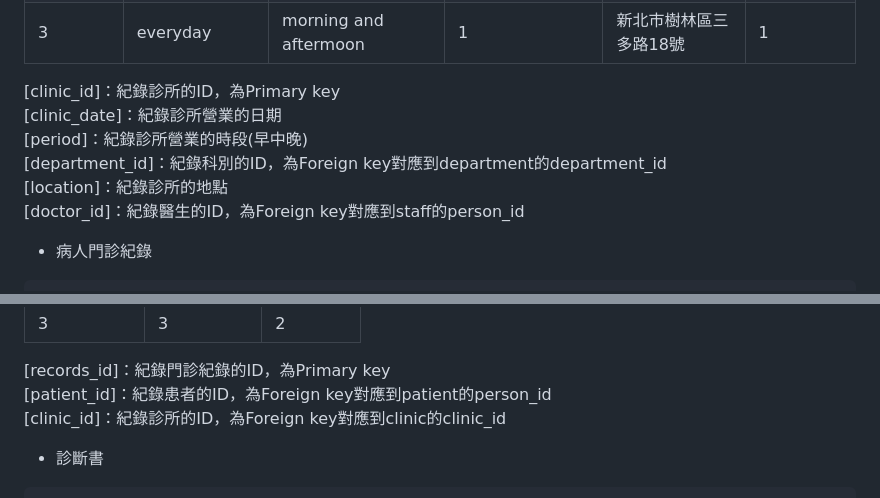
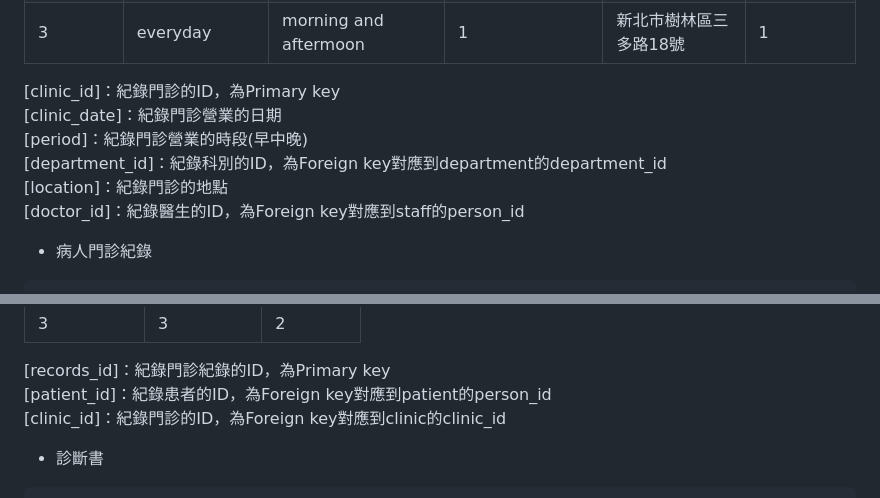
Before and after one commit to FSZ560/2024_DB_TermProject_Hospital, a Markdown page: 1103HW.md, 2 parts joined by grey strips. Drawn GitHub-style.

```diff
--- a/1103HW.md
+++ b/1103HW.md
@@ -124,11 +124,11 @@ CREATE TABLE clinic (
 | 2 | Sunday to Friday | morning, aftermoon and eveningg | 2 | 臺中市大甲區順帆北路12號 | 3 |
 | 3 | everyday | morning and aftermoon | 1 | 新北市樹林區三多路18號 | 1 |
 
-[clinic_id]：紀錄診所的ID，為Primary key
-[clinic_date]：紀錄診所營業的日期
-[period]：紀錄診所營業的時段(早中晚)
+[clinic_id]：紀錄門診的ID，為Primary key
+[clinic_date]：紀錄門診營業的日期
+[period]：紀錄門診營業的時段(早中晚)
 [department_id]：紀錄科別的ID，為Foreign key對應到department的department_id
-[location]：紀錄診所的地點
+[location]：紀錄門診的地點
 [doctor_id]：紀錄醫生的ID，為Foreign key對應到staff的person_id
 
 * 病人門診紀錄
@@ -152,7 +152,7 @@ CREATE TABLE medical_records (
 
 [records_id]：紀錄門診紀錄的ID，為Primary key
 [patient_id]：紀錄患者的ID，為Foreign key對應到patient的person_id
-[clinic_id]：紀錄診所的ID，為Foreign key對應到clinic的clinic_id
+[clinic_id]：紀錄門診的ID，為Foreign key對應到clinic的clinic_id
 
 * 診斷書
 
```
